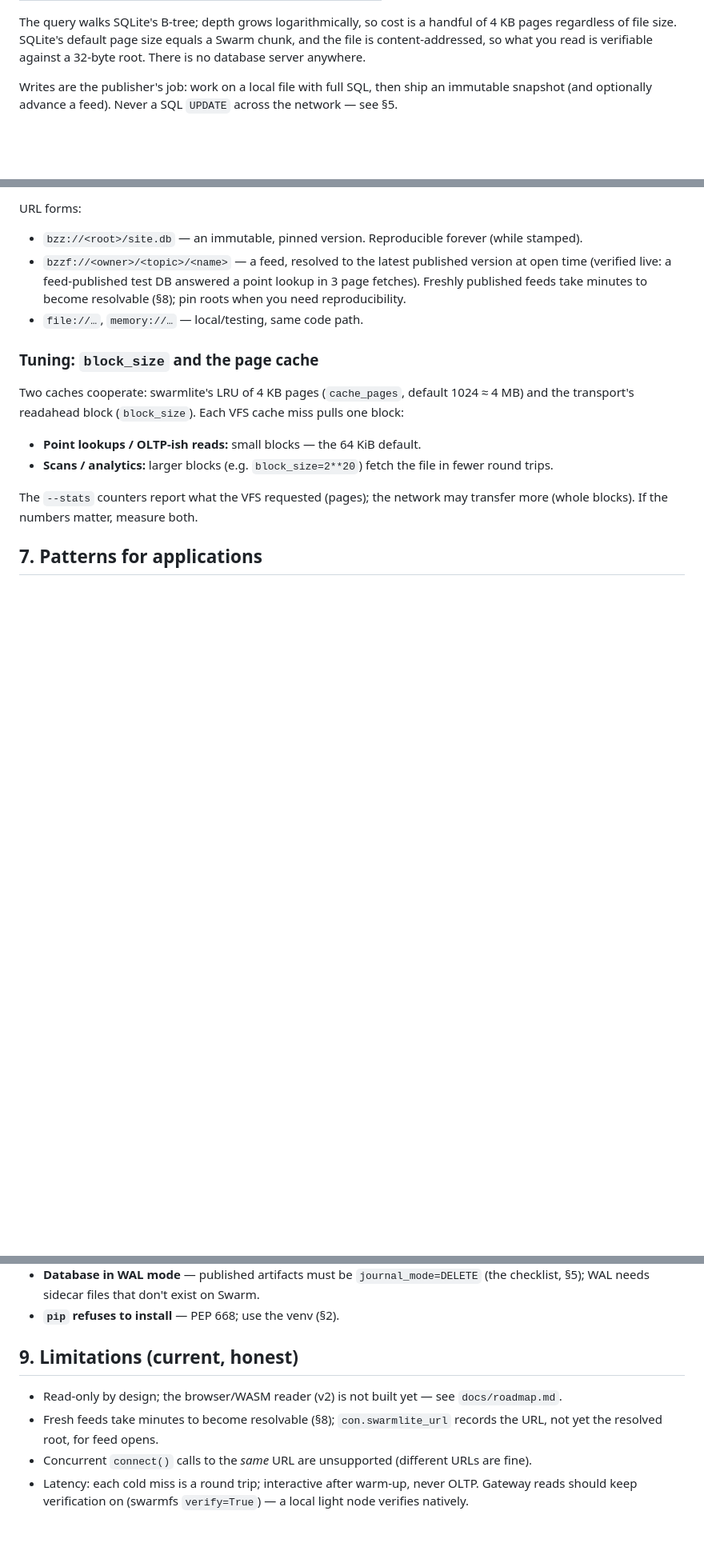
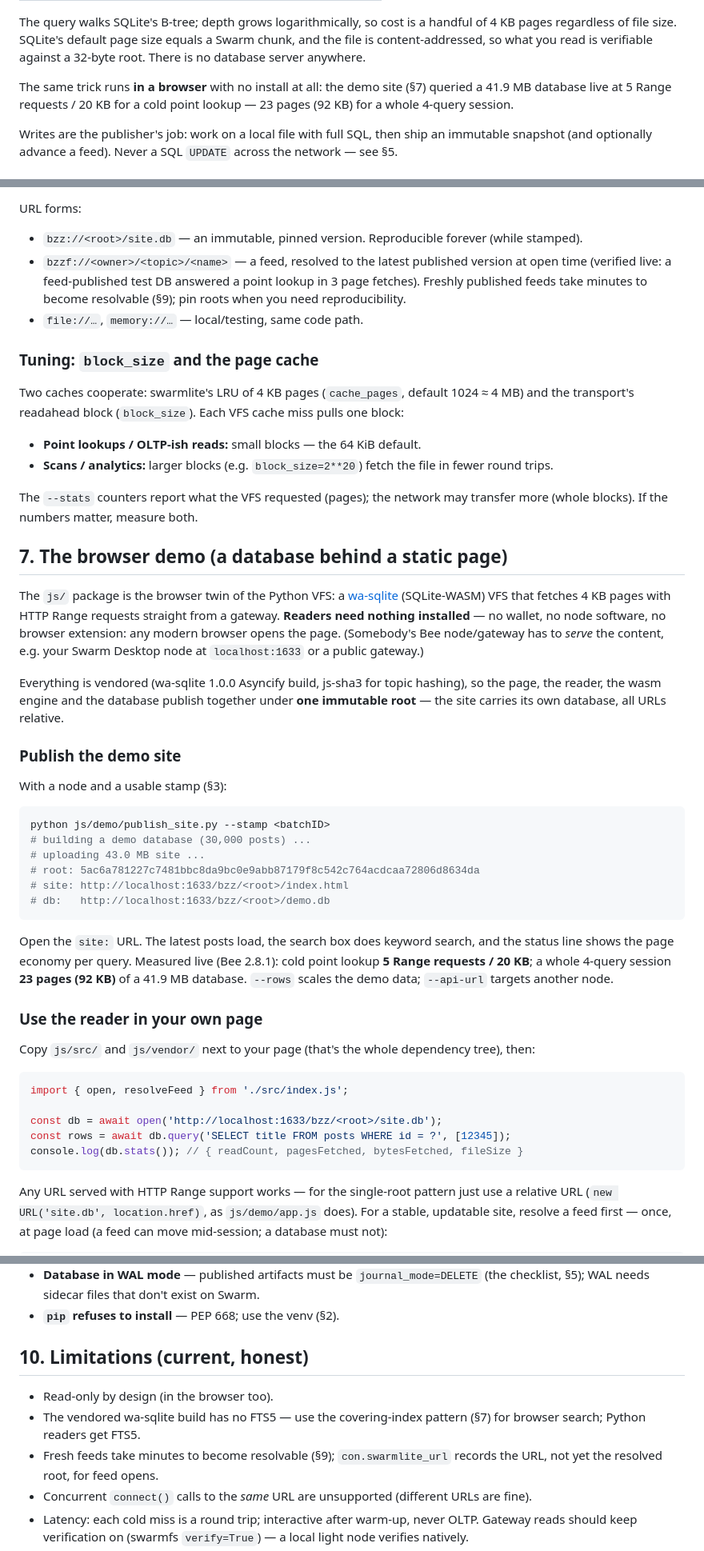
Before and after one commit to petfold/swarmlite, a Markdown page: docs/USER_GUIDE.md, 3 parts joined by grey strips. Shown at 80% size. Rendered like a GitHub page; blank space fills up the shorter version.

````diff
--- a/docs/USER_GUIDE.md
+++ b/docs/USER_GUIDE.md
@@ -24,6 +24,10 @@ The query walks SQLite's B-tree; depth grows logarithmically, so cost is a
 handful of 4 KB pages regardless of file size. SQLite's default page size
 equals a Swarm chunk, and the file is content-addressed, so what you read
 is verifiable against a 32-byte root. There is no database server anywhere.
+
+The same trick runs **in a browser** with no install at all: the demo site
+(§7) queried a 41.9 MB database live at 5 Range requests / 20 KB for a
+cold point lookup — 23 pages (92 KB) for a whole 4-query session.
 
 Writes are the publisher's job: work on a local file with full SQL, then
 ship an immutable snapshot (and optionally advance a feed). Never a SQL
@@ -270,7 +274,7 @@ URL forms:
 - `bzzf://<owner>/<topic>/<name>` — a feed, resolved to the latest
   published version at open time (verified live: a feed-published test DB
   answered a point lookup in 3 page fetches). Freshly published feeds
-  take minutes to become resolvable (§8); pin roots when you need
+  take minutes to become resolvable (§9); pin roots when you need
   reproducibility.
 - `file://…`, `memory://…` — local/testing, same code path.
 
@@ -287,4 +291,57 @@ default 1024 ≈ 4 MB) and the transport's readahead block
 The `--stats` counters report what the VFS requested (pages); the network
 may transfer more (whole blocks). If the numbers matter, measure both.
 
-## 7. Patterns for applications
+## 7. The browser demo (a database behind a static page)
+
+The `js/` package is the browser twin of the Python VFS: a
+[wa-sqlite](https://github.com/rhashimoto/wa-sqlite) (SQLite-WASM) VFS
+that fetches 4 KB pages with HTTP Range requests straight from a
+gateway. **Readers need nothing installed** — no wallet, no node
+software, no browser extension: any modern browser opens the page.
+(Somebody's Bee node/gateway has to *serve* the content, e.g. your
+Swarm Desktop node at `localhost:1633` or a public gateway.)
+
+Everything is vendored (wa-sqlite 1.0.0 Asyncify build, js-sha3 for
+topic hashing), so the page, the reader, the wasm engine and the
+database publish together under **one immutable root** — the site
+carries its own database, all URLs relative.
+
+### Publish the demo site
+
+With a node and a usable stamp (§3):
+
+```bash
+python js/demo/publish_site.py --stamp <batchID>
+# building a demo database (30,000 posts) ...
+# uploading 43.0 MB site ...
+# root: 5ac6a781227c7481bbc8da9bc0e9abb87179f8c542c764acdcaa72806d8634da
+# site: http://localhost:1633/bzz/<root>/index.html
+# db:   http://localhost:1633/bzz/<root>/demo.db
+```
+
+Open the `site:` URL. The latest posts load, the search box does
+keyword search, and the status line shows the page economy per query.
+Measured live (Bee 2.8.1): cold point lookup **5 Range requests /
+20 KB**; a whole 4-query session **23 pages (92 KB)** of a 41.9 MB
+database. `--rows` scales the demo data; `--api-url` targets another
+node.
+
+### Use the reader in your own page
+
+Copy `js/src/` and `js/vendor/` next to your page (that's the whole
+dependency tree), then:
+
+```js
+import { open, resolveFeed } from './src/index.js';
+
+const db = await open('http://localhost:1633/bzz/<root>/site.db');
+const rows = await db.query('SELECT title FROM posts WHERE id = ?', [12345]);
+console.log(db.stats()); // { readCount, pagesFetched, bytesFetched, fileSize }
+```
+
+Any URL served with HTTP Range support works — for the single-root
+pattern just use a relative URL (`new URL('site.db', location.href)`,
+as `js/demo/app.js` does). For a stable, updatable site, resolve a feed
+first — once, at page load (a feed can move mid-session; a database
+must not):
+
@@ -331,11 +430,12 @@ may transfer more (whole blocks). If the numbers matter, measure both.
   don't exist on Swarm.
 - **`pip` refuses to install** — PEP 668; use the venv (§2).
 
-## 9. Limitations (current, honest)
+## 10. Limitations (current, honest)
 
-- Read-only by design; the browser/WASM reader (v2) is not built yet —
-  see `docs/roadmap.md`.
-- Fresh feeds take minutes to become resolvable (§8);
+- Read-only by design (in the browser too).
+- The vendored wa-sqlite build has no FTS5 — use the covering-index
+  pattern (§7) for browser search; Python readers get FTS5.
+- Fresh feeds take minutes to become resolvable (§9);
   `con.swarmlite_url` records the URL, not yet the resolved root, for
   feed opens.
 - Concurrent `connect()` calls to the *same* URL are unsupported
````
Also changed, not shown: other parts of docs/USER_GUIDE.md (+46 -4 lines), README.md (+26 -7 lines), docs/DESIGN.md (+13 -10 lines).
